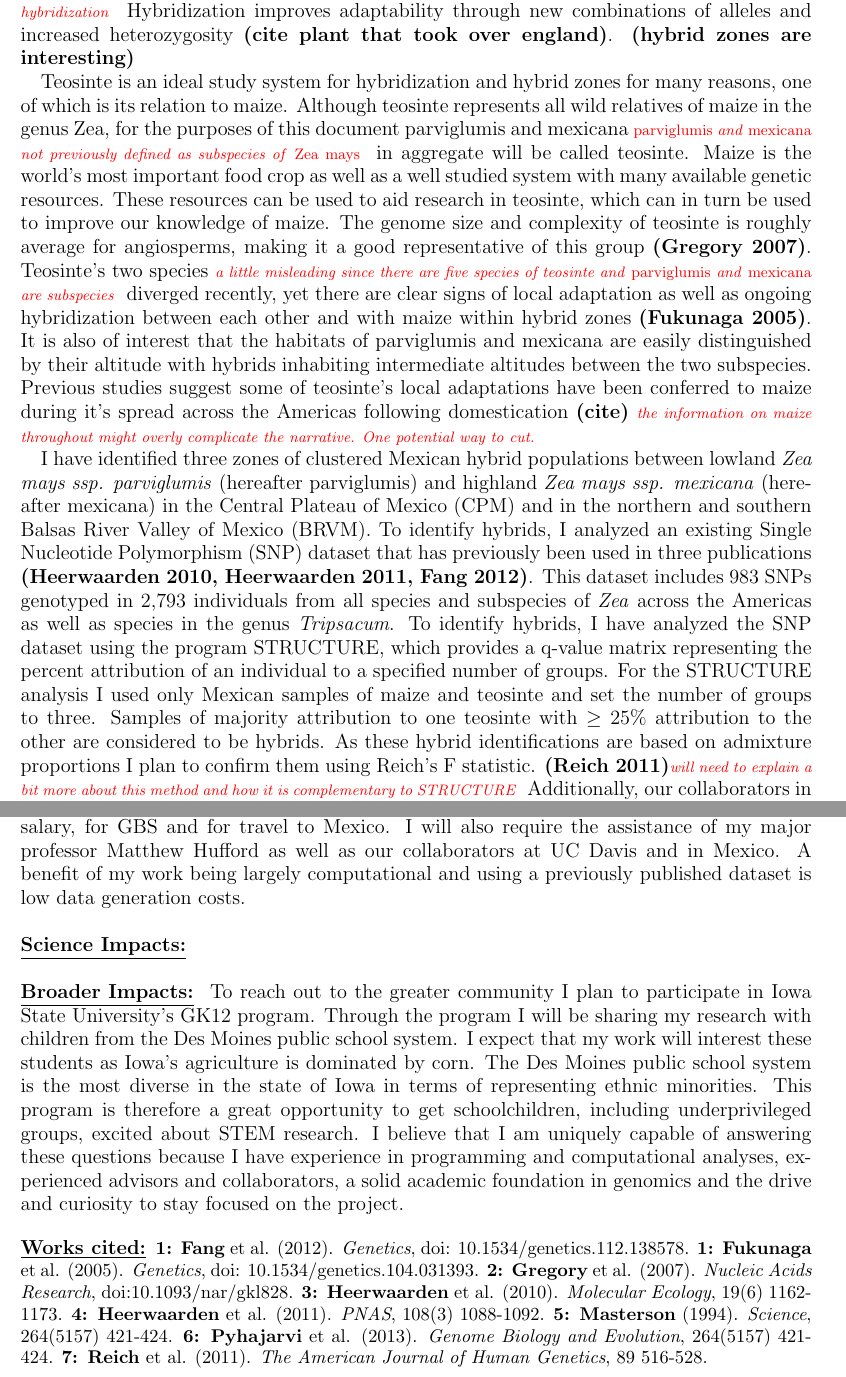
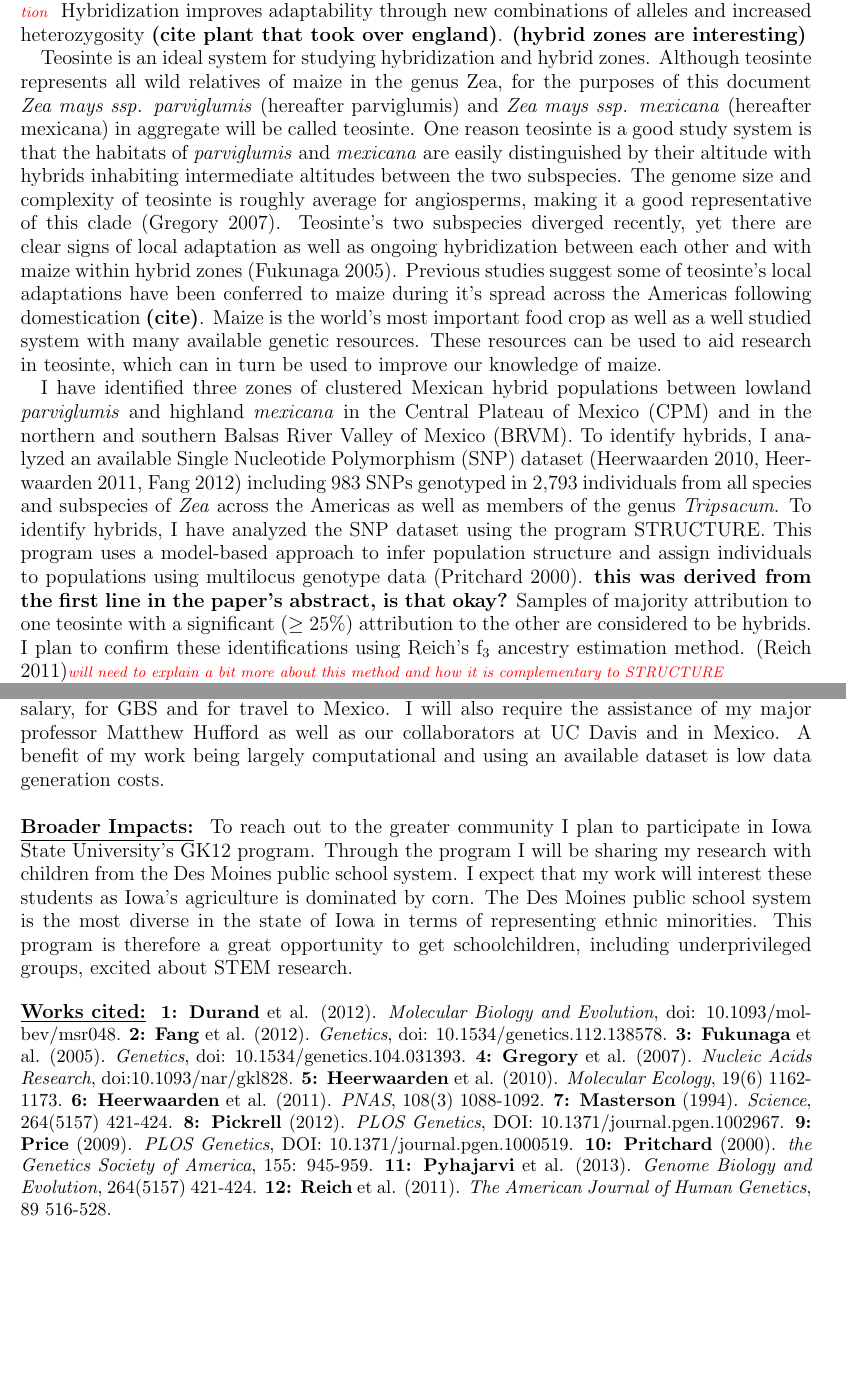
Before and after one commit to HuffordLab/ZeaGeneFlow_SNPChip, a LaTeX paper (Research Statement.tex): two parts of pages 1 and 3 of 3, joined at a grey line, cut so that both start at the same text, the shorter picture padded with empty space. Compiled offline with pdfLaTeX.

Commit message:
substantial edit following discussion with Matt and Lit review

```diff
--- a/Research Statement.tex
+++ b/Research Statement.tex
@@ -26,29 +26,28 @@
 
 \textbf{\underline{Introduction:} }
 Hybridization is an underappreciated evolutionary force.
-Studies suggest most angiosperms have polyploidy somewhere in their history \textbf{(Masterson 1994)} which means that many of these organisms have hybrid ancestors. \mbh{but polyploidy is not a prerequisite for hybridization}
+Studies suggest most angiosperms have polyploidy somewhere in their history (Masterson 1994) which means that many of these organisms have hybrid ancestors. \mbh{but polyploidy is not a prerequisite for hybridization}
 Hybridization improves adaptability through new combinations of alleles and increased heterozygosity \textbf{(cite plant that took over england)}. \textbf{(hybrid zones are interesting)}
 %Hybridization can have a substantial influence on whether native species can survive invasion of related species.
 %n some cases genetic mixing can remove most or all pure members of a species like with red wolves \textbf{(cite)} but sometimes a native species survival of an invasion is dependent on introgression from the invader like in the case of californian salamanders \textbf{(cite)}.
 
 %The main focus of this project is the affects of admixture on populations of Zea, the genus containing maize.  \mbh{I think you need a more general introduction here.  What doe the literature say about the significance of hybridization and introgression in the evolution of species?  How are domesticated species and their wild relatives unique opportunities to study hybridization and introgression given their history and relationship to each other?}
 %Maize is the ideal system for this study not only because it is one of the most important world food crops \textbf{(citation)}, but also because it is spread over a wide area with many locally adapted populations.  \mbh{you'll need to be careful to distinguish between maize and teosinte...are we looking at local adaptation and gene flow in maize or in teosinte?}
-Teosinte is an ideal study system for hybridization and hybrid zones for many reasons, one of which is its relation to maize.
-Although teosinte represents all wild relatives of maize in the genus {Zea}, for the purposes of this document parviglumis and mexicana \mbh{\emph{parviglumis} and \emph{mexicana} not previously defined as subspecies of \emph{Zea mays}} in aggregate will be called teosinte.
+Teosinte is an ideal system for studying hybridization and hybrid zones.
+Although teosinte represents all wild relatives of maize in the genus {Zea}, for the purposes of this document \textit{Zea mays ssp. parviglumis} (hereafter parviglumis) and \textit{Zea mays ssp. mexicana} (hereafter mexicana) in aggregate will be called teosinte.
+One reason teosinte is a good study system is that the habitats of \textit{parviglumis} and \textit{mexicana} are easily distinguished by their altitude with hybrids inhabiting intermediate altitudes between the two subspecies.
+The genome size and complexity of teosinte is roughly average for angiosperms, making it a good representative of this clade (Gregory 2007).
+Teosinte's two subspecies diverged recently, yet there are clear signs of local adaptation as well as ongoing hybridization between each other and with maize within hybrid zones (Fukunaga 2005).
+Previous studies suggest some of teosinte's local adaptations have been conferred to maize during it's spread across the Americas following domestication \textbf{(cite)}.
 Maize is the world's most important food crop as well as a well studied system with many available genetic resources.
 These resources can be used to aid research in teosinte, which can in turn be used to improve our knowledge of maize.
-The genome size and complexity of teosinte is roughly average for angiosperms, making it a good representative of this group \textbf{(Gregory 2007)}.
-Teosinte's two species \mbh{a little misleading since there are five species of teosinte and \emph{parviglumis} and \emph{mexicana} are subspecies} diverged recently, yet there are clear signs of local adaptation as well as ongoing hybridization between each other and with maize within hybrid zones \textbf{(Fukunaga 2005)}.
-It is also of interest that the habitats of parviglumis and mexicana are easily distinguished by their altitude with hybrids inhabiting intermediate altitudes between the two subspecies.
-Previous studies suggest some of teosinte's local adaptations have been conferred to maize during it's spread across the Americas following domestication \textbf{(cite)} \mbh{the information on maize throughout might overly complicate the narrative.  One potential way to cut.} %in either the Central Plateau of Mexico (CPM) or the Balsas River Valley of Mexico (BRVM) \textbf{(2 citations)}.  \mbh{Matsuoka \emph{et al.} 2002 pretty clearly demonstrated a single origin in the Balsas}
+
 
 %Using computational methods
-I have identified three zones of clustered Mexican hybrid populations between lowland \textit{Zea mays ssp. parviglumis} (hereafter parviglumis) and highland \textit{Zea mays ssp. mexicana} (hereafter mexicana) in the Central Plateau of Mexico (CPM) and in the northern and southern Balsas River Valley of Mexico (BRVM).
-To identify hybrids, I analyzed an existing Single Nucleotide Polymorphism (SNP) dataset that has previously been used in three publications \textbf{(Heerwaarden 2010, Heerwaarden 2011, Fang 2012)}.
-This dataset includes 983 SNPs genotyped in 2,793 individuals from all species and subspecies of \emph{Zea} across the Americas as well as species in the genus \textit{Tripsacum}.
-To identify hybrids, I have analyzed the SNP dataset using the program STRUCTURE, which provides a q-value matrix representing the percent attribution of an individual to a specified number of groups.
-For the STRUCTURE analysis I used only Mexican samples of maize and teosinte and set the number of groups to three.
-Samples of majority attribution to one teosinte with $\geq$ 25\% attribution to the other are considered to be hybrids.
-As these hybrid identifications are based on admixture proportions I plan to confirm them using Reich's F statistic. \textbf{(Reich  2011)}\mbh{will need to explain a bit more about this method and how it is complementary to STRUCTURE}
-Additionally, our collaborators in Mexico are currently gathering seed in all three zones so that we will have more individuals to analyze for this study.
+I have identified three zones of clustered Mexican hybrid populations between lowland \textit{parviglumis} and highland \textit{mexicana} in the Central Plateau of Mexico (CPM) and in the northern and southern Balsas River Valley of Mexico (BRVM).
+To identify hybrids, I analyzed an available Single Nucleotide Polymorphism (SNP) dataset  (Heerwaarden 2010, Heerwaarden 2011, Fang 2012) including 983 SNPs genotyped in 2,793 individuals from all species and subspecies of \textit{Zea} across the Americas as well as members of the genus \textit{Tripsacum}.
+To identify hybrids, I have analyzed the SNP dataset using the program STRUCTURE.
+This program uses a model-based approach to infer population structure and assign individuals to populations using multilocus genotype data (Pritchard 2000). \textbf{this was derived from the first line in the paper's abstract, is that okay?}
+Samples of majority attribution to one teosinte with a significant ($\geq$ 25\%) attribution to the other are considered to be hybrids.
+I plan to confirm these identifications using Reich's f$_{\text{3}}$ ancestry estimation method. (Reich  2011)\mbh{will need to explain a bit more about this method and how it is complementary to STRUCTURE}
 
@@ -92,27 +94,29 @@ Along with a STRUCTURE analysis of these groups and their neighboring teosinte,
 \mbh{you have a good start toward framing your analyses in the questions, but we'll need to fit them in more fluidly in an evolutionary narrative}.
 
 \hfill\break \textbf{\underline{Resources Needed:} } To successfully complete this project I will require funding for my salary, for GBS and for travel to Mexico.  I will also require the assistance of my major professor Matthew Hufford as well as our collaborators at UC Davis and in Mexico.
-A benefit of my work being largely computational and using a previously published dataset is low data generation costs.
-
-\hfill\break \textbf{\underline{Science Impacts:} }
+A benefit of my work being largely computational and using an available dataset is low data generation costs.
 
 \hfill\break \textbf{\underline{Broader Impacts:} }
 To reach out to the greater community I plan to participate in Iowa State University's GK12 program.  Through the program I will be sharing my research with children from the Des Moines public school system.
 I expect that my work will interest these students as Iowa's agriculture is dominated by corn.
 The Des Moines public school system is the most diverse in the state of Iowa in terms of representing ethnic minorities.  This program is therefore a great opportunity to get schoolchildren, including underprivileged groups, excited about STEM research.
-I believe that I am uniquely capable of answering these questions because I have experience in programming and computational analyses, experienced advisors and collaborators, a solid academic foundation in genomics and the drive and curiosity to stay focused on the project.
+%I believe that I am uniquely capable of answering these questions because I have experience in programming and computational analyses, experienced advisors and collaborators, a solid academic foundation in genomics and the drive and curiosity to stay focused on the project.
 
 %Bibliography
 \hfill\break \textbf{\underline{Works cited:}}
 \small{
-\textbf{1: Fang} et al. (2012). \textit{Genetics}, doi: 10.1534/genetics.112.138578.
-\textbf{1: Fukunaga} et al. (2005). \textit{Genetics}, doi: 10.1534/genetics.104.031393.
-\textbf{2: Gregory} et al. (2007). \textit{Nucleic Acids Research}, doi:10.1093/nar/gkl828.
-\textbf{3: Heerwaarden} et al. (2010). \textit{Molecular Ecology}, 19(6) 1162-1173.
-\textbf{4: Heerwaarden} et al. (2011). \textit{PNAS}, 108(3) 1088-1092.
-\textbf{5: Masterson} (1994). \textit{Science}, 264(5157) 421-424.
-\textbf{6: Pyhajarvi} et al. (2013). \textit{Genome Biology and Evolution}, 264(5157) 421-424.
-\textbf{7: Reich} et al. (2011). \textit{The American Journal of Human Genetics}, 89 516-528.
+\textbf{1: Durand} et al. (2012). \textit{Molecular Biology and Evolution}, doi: 10.1093/molbev/msr048.
+\textbf{2: Fang} et al. (2012). \textit{Genetics}, doi: 10.1534/genetics.112.138578.
+\textbf{3: Fukunaga} et al. (2005). \textit{Genetics}, doi: 10.1534/genetics.104.031393.
+\textbf{4: Gregory} et al. (2007). \textit{Nucleic Acids Research}, doi:10.1093/nar/gkl828.
+\textbf{5: Heerwaarden} et al. (2010). \textit{Molecular Ecology}, 19(6) 1162-1173.
+\textbf{6: Heerwaarden} et al. (2011). \textit{PNAS}, 108(3) 1088-1092.
+\textbf{7: Masterson} (1994). \textit{Science}, 264(5157) 421-424.
+\textbf{8: Pickrell} (2012). \textit{PLOS Genetics}, DOI: 10.1371/journal.pgen.1002967.
+\textbf{9: Price} (2009). \textit{PLOS Genetics}, DOI: 10.1371/journal.pgen.1000519.
+\textbf{10: Pritchard} (2000). \textit{the Genetics Society of America}, 155: 945-959.
+\textbf{11: Pyhajarvi} et al. (2013). \textit{Genome Biology and Evolution}, 264(5157) 421-424.
+\textbf{12: Reich} et al. (2011). \textit{The American Journal of Human Genetics}, 89 516-528.
 
 }
 
```
Also changed, not shown: Research Statement.pdf, Research Statement.tex (39 more changed lines), 2 other files.
